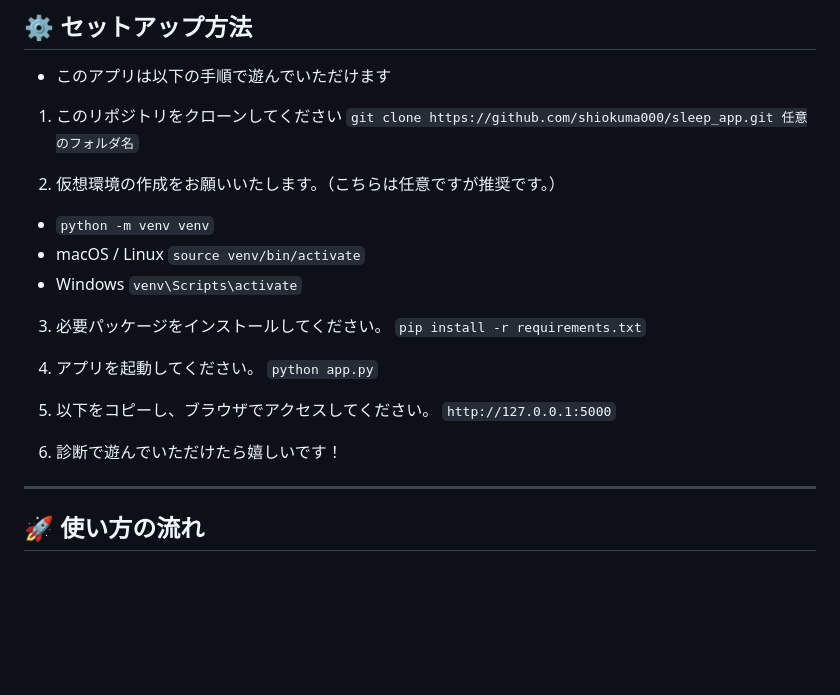
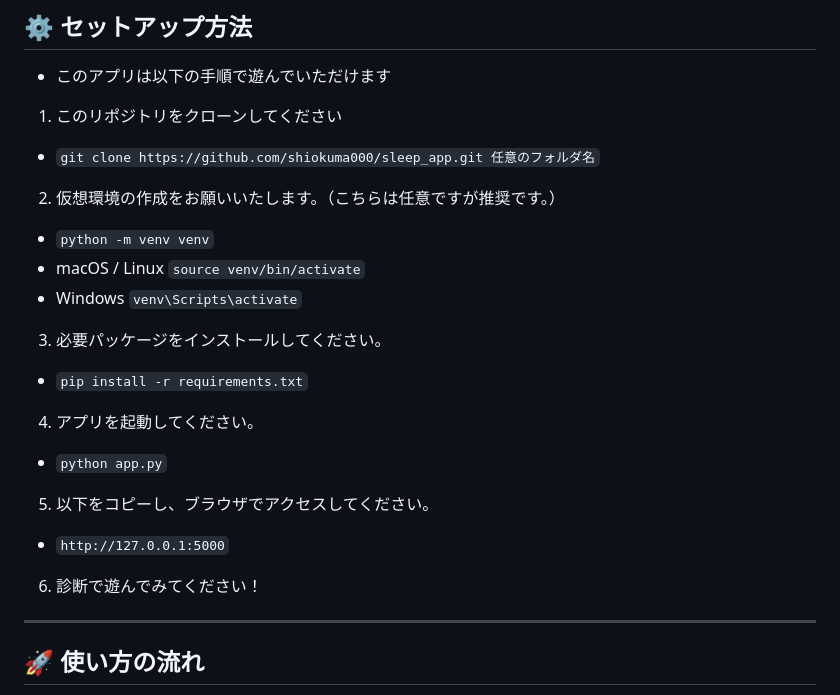
Before and after one commit to shiokuma000/sleep_app, a Markdown page: README.md, the part around the change. Drawn GitHub-style; blank space fills up the shorter version.

```diff
--- a/README.md
+++ b/README.md
@@ -43,7 +43,7 @@ UIは淡く静かな雰囲気を意識し、操作に迷わない最小限の動
 - このアプリは以下の手順で遊んでいただけます
 
 1. このリポジトリをクローンしてください
-`git clone https://github.com/shiokuma000/sleep_app.git 任意のフォルダ名`
+- `git clone https://github.com/shiokuma000/sleep_app.git 任意のフォルダ名`
 
 2. 仮想環境の作成をお願いいたします。（こちらは任意ですが推奨です。）
 
@@ -54,15 +54,15 @@ UIは淡く静かな雰囲気を意識し、操作に迷わない最小限の動
 `venv\Scripts\activate`
 
 3. 必要パッケージをインストールしてください。
-`pip install -r requirements.txt`
+- `pip install -r requirements.txt`
 
 4. アプリを起動してください。
-`python app.py`
+- `python app.py`
 
 5. 以下をコピーし、ブラウザでアクセスしてください。
-`http://127.0.0.1:5000`
+- `http://127.0.0.1:5000`
 
-6. 診断で遊んでいただけたら嬉しいです！
+6. 診断で遊んでみてください！
 
 
 ---
```
